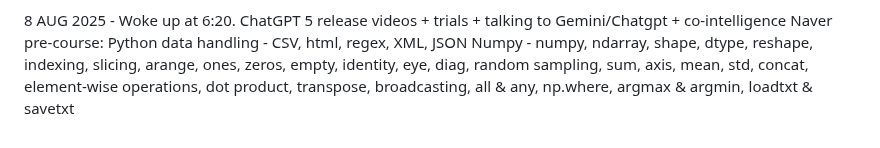
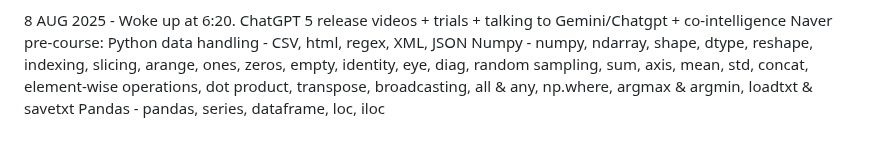
Before and after one commit to hongkim25/TLTP, a Markdown page: README.md, the part around the change. GitHub-like rendering.

```diff
--- a/README.md
+++ b/README.md
@@ -30,4 +30,5 @@ The Life Transition Project
 8 AUG 2025 - Woke up at 6:20. ChatGPT 5 release videos + trials + talking to Gemini/Chatgpt + co-intelligence
   Naver pre-course: Python data handling - CSV, html, regex, XML, JSON
                     Numpy - numpy, ndarray, shape, dtype, reshape, indexing, slicing, arange, ones, zeros, empty, identity, eye, diag, random sampling, sum, axis, mean, std, concat, element-wise operations, dot product, transpose,
-                    broadcasting, all & any, np.where, argmax & argmin, loadtxt & savetxt
+                            broadcasting, all & any, np.where, argmax & argmin, loadtxt & savetxt
+                    Pandas - pandas, series, dataframe, loc, iloc
```
